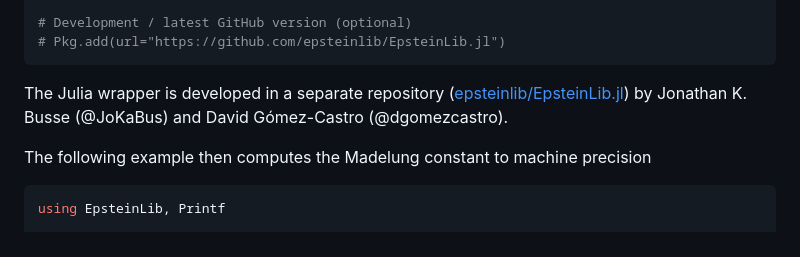
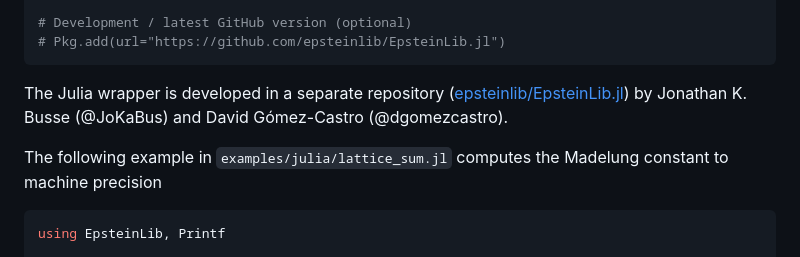
Before and after one commit to epsteinlib/epsteinlib, a Markdown page: README.md, the part around the change. Drawn GitHub-style.

Commit message:
Docu: mention julia example in readme

````diff
--- a/README.md
+++ b/README.md
@@ -257,7 +257,7 @@ using Pkg; Pkg.add("EpsteinLib") # Stable release (recommended)
 ```
 The Julia wrapper is developed in a separate repository ([epsteinlib/EpsteinLib.jl](https://github.com/epsteinlib/EpsteinLib.jl)) by Jonathan K. Busse (@JoKaBus) and David Gómez-Castro (@dgomezcastro).
 
-The following example then computes the Madelung constant to machine precision
+The following example in `examples/julia/lattice_sum.jl` computes the Madelung constant to machine precision
 ```julia
 using EpsteinLib, Printf
 
````
